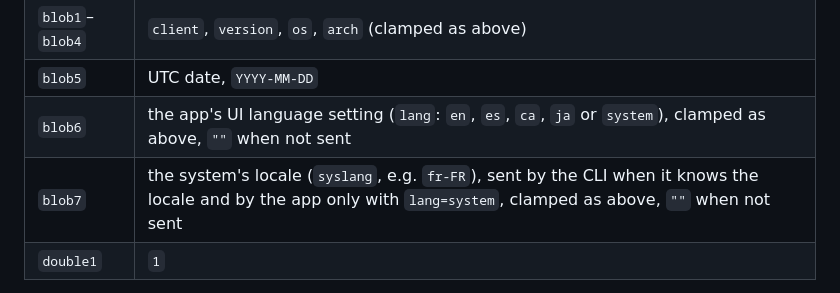
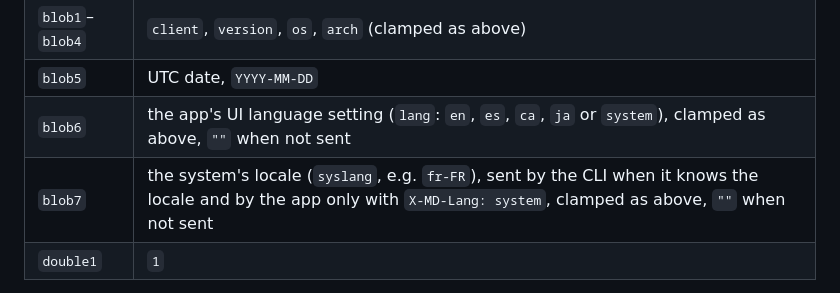
Before and after one commit to elboletaire/manga-downloader, a Markdown page: worker/README.md, the part around the change. Rendered like a GitHub page.

Commit message:
docs: name the language headers

```diff
--- a/worker/README.md
+++ b/worker/README.md
@@ -24,7 +24,7 @@ One Analytics Engine data point per `GET` (dataset `manga_downloader_checks`):
 | `blob1`–`blob4` | `client`, `version`, `os`, `arch` (clamped as above) |
 | `blob5` | UTC date, `YYYY-MM-DD` |
 | `blob6` | the app's UI language setting (`lang`: `en`, `es`, `ca`, `ja` or `system`), clamped as above, `""` when not sent |
-| `blob7` | the system's locale (`syslang`, e.g. `fr-FR`), sent by the CLI when it knows the locale and by the app only with `lang=system`, clamped as above, `""` when not sent |
+| `blob7` | the system's locale (`syslang`, e.g. `fr-FR`), sent by the CLI when it knows the locale and by the app only with `X-MD-Lang: system`, clamped as above, `""` when not sent |
 | `double1` | `1` |
 
 The salt is 32 random bytes, created on the first request of each UTC day and held in the Durable Object.
```
Also changed, not shown: 1 other file.
